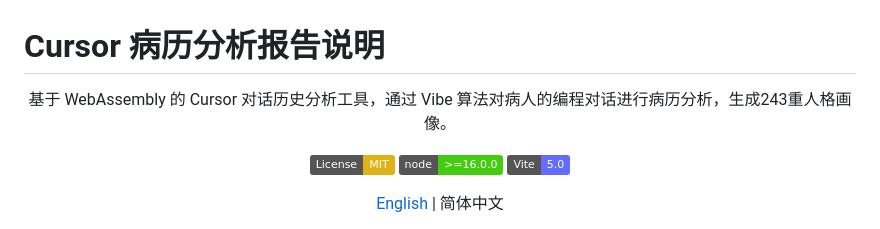
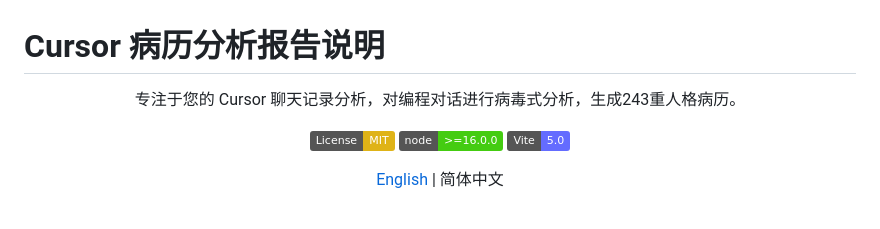
Before and after one commit to psterman/cursor-lab, a Markdown page: README.md, the part around the change. GitHub-like rendering; badges without logos.

Commit message:
Revise README description for Cursor tool
Updated the description of the Cursor analysis tool for clarity.

```diff
--- a/README.md
+++ b/README.md
@@ -2,7 +2,7 @@
 
 <div align="center">
 
-基于 WebAssembly 的 Cursor 对话历史分析工具，通过 Vibe 算法对病人的编程对话进行病历分析，生成243重人格画像。
+专注于您的 Cursor 聊天记录分析，对编程对话进行病毒式分析，生成243重人格病历。
 
 [![License: MIT](https://img.shields.io/badge/License-MIT-yellow.svg)](https://opensource.org/licenses/MIT)
 [![Node.js Version](https://img.shields.io/badge/node-%3E%3D16.0.0-brightgreen)](https://nodejs.org/)
```
